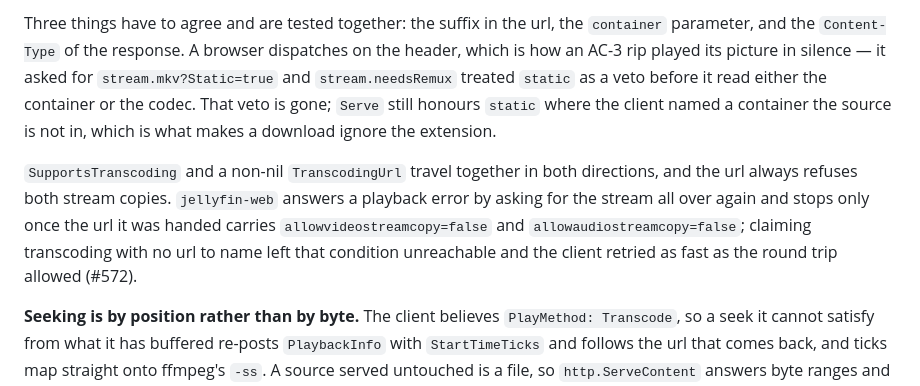
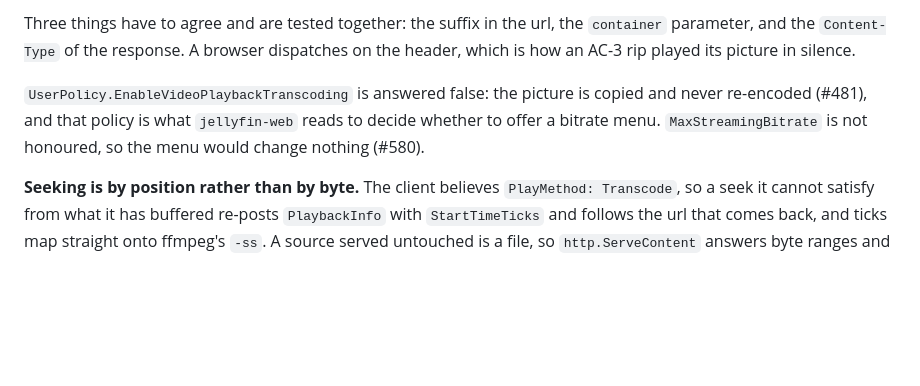
Before and after one commit to FreekingDean/gojellyfin, a Markdown page: CLAUDE.md, the part around one of its changes. Drawn GitHub-style; blank space fills up the shorter version.

```diff
--- a/CLAUDE.md
+++ b/CLAUDE.md
@@ -265,7 +262,7 @@ Container, video codec and audio codec all ride in the query, so `internal/serve
 
-Three things have to agree and are tested together: the suffix in the url, the `container` parameter, and the `Content-Type` of the response. A browser dispatches on the header, which is how an AC-3 rip played its picture in silence — it asked for `stream.mkv?Static=true` and `stream.needsRemux` treated `static` as a veto before it read either the container or the codec. That veto is gone; `Serve` still honours `static` where the client named a container the source is not in, which is what makes a download ignore the extension.
+Three things have to agree and are tested together: the suffix in the url, the `container` parameter, and the `Content-Type` of the response. A browser dispatches on the header, which is how an AC-3 rip played its picture in silence.
 
-`SupportsTranscoding` and a non-nil `TranscodingUrl` travel together in both directions, and the url always refuses both stream copies. `jellyfin-web` answers a playback error by asking for the stream all over again and stops only once the url it was handed carries `allowvideostreamcopy=false` and `allowaudiostreamcopy=false`; claiming transcoding with no url to name left that condition unreachable and the client retried as fast as the round trip allowed (#572).
+`UserPolicy.EnableVideoPlaybackTranscoding` is answered false: the picture is copied and never re-encoded (#481), and that policy is what `jellyfin-web` reads to decide whether to offer a bitrate menu. `MaxStreamingBitrate` is not honoured, so the menu would change nothing (#580).
 
 **Seeking is by position rather than by byte.** The client believes `PlayMethod: Transcode`, so a seek it cannot satisfy from what it has buffered re-posts `PlaybackInfo` with `StartTimeTicks` and follows the url that comes back, and ticks map straight onto ffmpeg's `-ss`. A source served untouched is a file, so `http.ServeContent` answers byte ranges and the client seeks in place instead. A remux copies the picture, so it starts at the keyframe at or before the position asked for.
 
```
Also changed, not shown: other parts of CLAUDE.md (+9 -12 lines).
